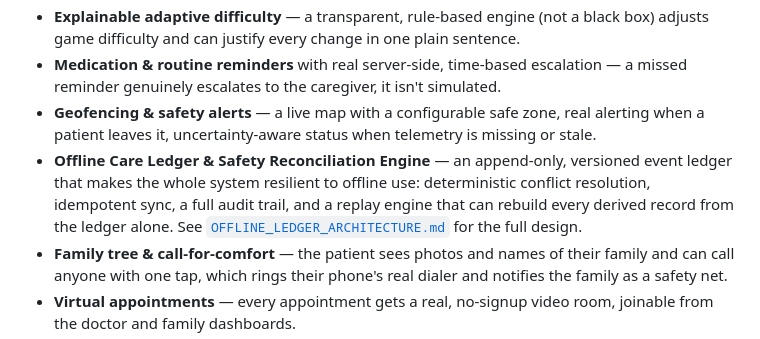
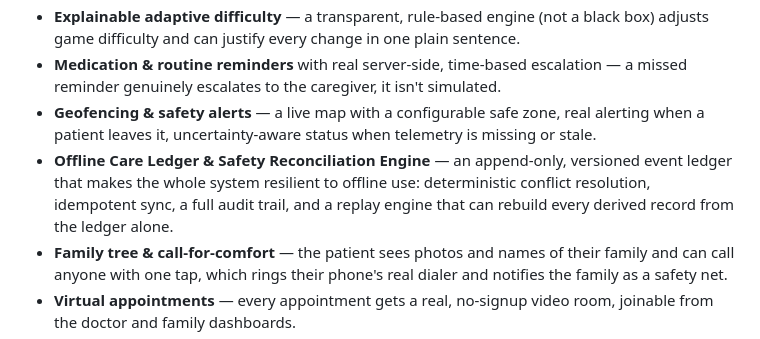
Before and after one commit to devanshithakkar777-hue/Syntax-Slaughter, a Markdown page: README.md, the part around the change. GitHub-like rendering.

```diff
--- a/README.md
+++ b/README.md
@@ -19,7 +19,7 @@ Sukoon closes that loop: one connected platform, four coordinated views, built t
 - **Explainable adaptive difficulty** — a transparent, rule-based engine (not a black box) adjusts game difficulty and can justify every change in one plain sentence.
 - **Medication & routine reminders** with real server-side, time-based escalation — a missed reminder genuinely escalates to the caregiver, it isn't simulated.
 - **Geofencing & safety alerts** — a live map with a configurable safe zone, real alerting when a patient leaves it, uncertainty-aware status when telemetry is missing or stale.
-- **Offline Care Ledger & Safety Reconciliation Engine** — an append-only, versioned event ledger that makes the whole system resilient to offline use: deterministic conflict resolution, idempotent sync, a full audit trail, and a replay engine that can rebuild every derived record from the ledger alone. See [`OFFLINE_LEDGER_ARCHITECTURE.md`](./OFFLINE_LEDGER_ARCHITECTURE.md) for the full design.
+- **Offline Care Ledger & Safety Reconciliation Engine** — an append-only, versioned event ledger that makes the whole system resilient to offline use: deterministic conflict resolution, idempotent sync, a full audit trail, and a replay engine that can rebuild every derived record from the ledger alone.
 - **Family tree & call-for-comfort** — the patient sees photos and names of their family and can call anyone with one tap, which rings their phone's real dialer and notifies the family as a safety net.
 - **Virtual appointments** — every appointment gets a real, no-signup video room, joinable from the doctor and family dashboards.
 - **Bilingual, voice-enabled patient app** — English and Assamese, with text-to-speech and speech-to-text via the browser's native Web Speech API.
```
